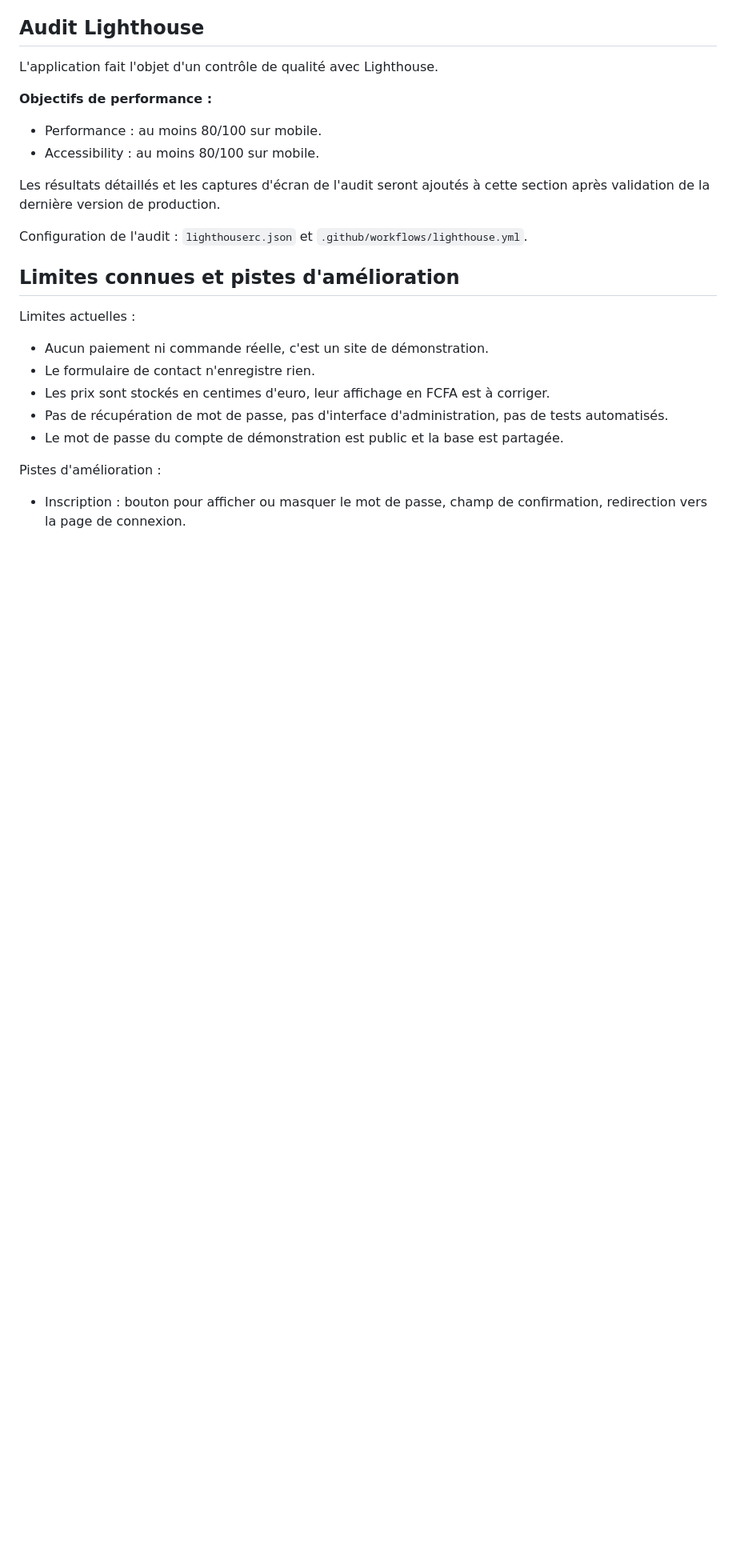
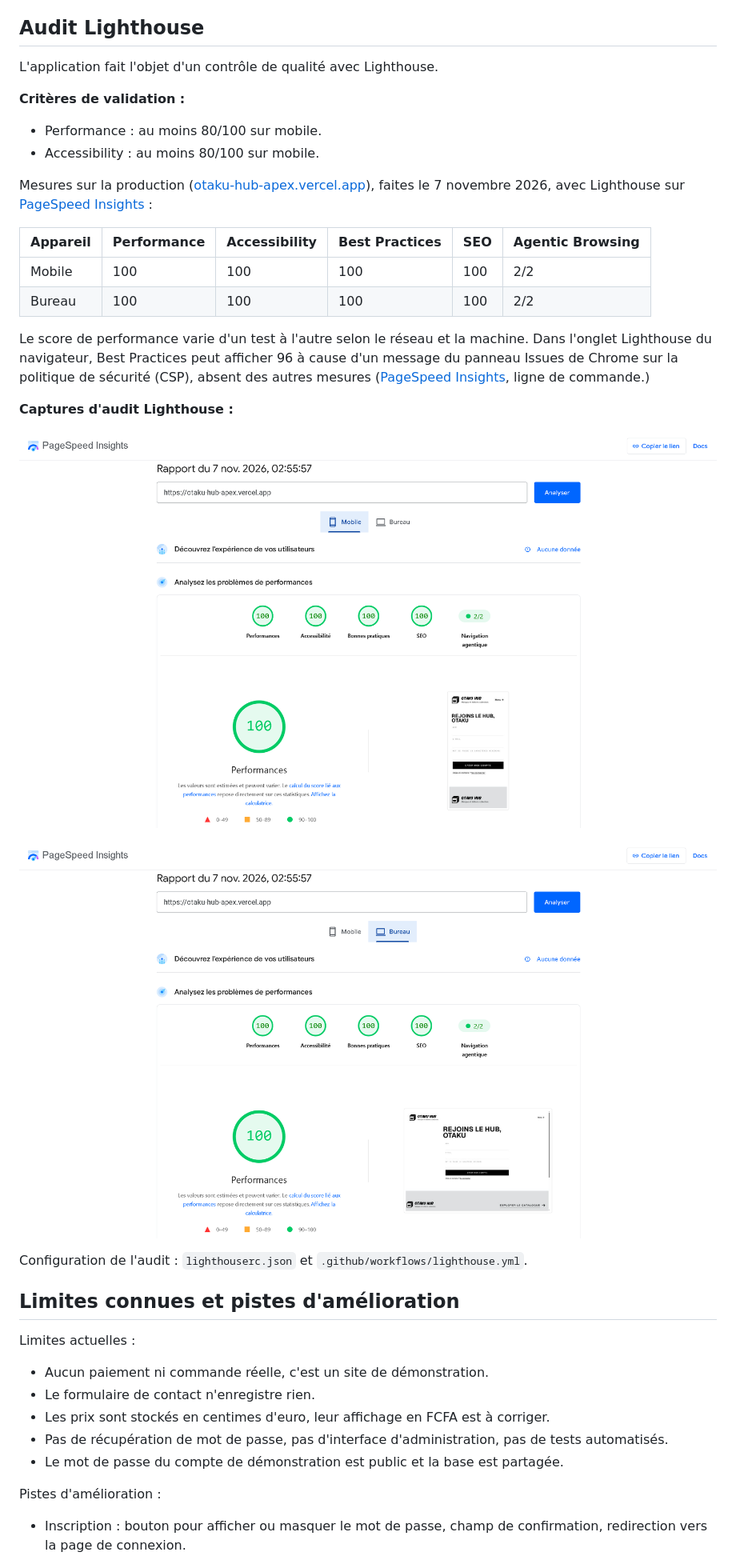
Before and after one commit to KazeHolloway/s22-apex-stack-otaku-hub, a Markdown page: README.md, the part around one of its changes. Shown at 80% size. Drawn GitHub-style; pictures changed too: docs/lighthouse/lighthouse-bureau.png (added), docs/lighthouse/lighthouse-mobile.png (added); blank space fills up the shorter version.

Commit message:
docs: ajout des resultats lighthouse et mise a jour des pistes d'amelioration

```diff
--- a/README.md
+++ b/README.md
@@ -261,11 +267,24 @@ Checklist de déploiement :
 
 L'application fait l'objet d'un contrôle de qualité avec Lighthouse.
 
-**Objectifs de performance :**
+**Critères de validation :**
 - Performance : au moins 80/100 sur mobile.
 - Accessibility : au moins 80/100 sur mobile.
 
-Les résultats détaillés et les captures d'écran de l'audit seront ajoutés à cette section après validation de la dernière version de production.
+Mesures sur la production ([otaku-hub-apex.vercel.app](https://otaku-hub-apex.vercel.app/)), faites le 7 novembre 2026, avec Lighthouse sur [PageSpeed Insights](https://pagespeed.web.dev/analysis/https-otaku-hub-apex-vercel-app-inscription/puaf0m8j47?form_factor=mobile) :
+
+| Appareil | Performance | Accessibility | Best Practices | SEO | Agentic Browsing |
+|---|---|---|---|---|---|
+| Mobile | 100 | 100 | 100 | 100 | 2/2 |
+| Bureau | 100 | 100 | 100 | 100 | 2/2 |
+
+Le score de performance varie d'un test à l'autre selon le réseau et la machine. Dans l'onglet Lighthouse du navigateur, Best Practices peut afficher 96 à cause d'un message du panneau Issues de Chrome sur la politique de sécurité (CSP), absent des autres mesures ([PageSpeed Insights](https://pagespeed.web.dev/), ligne de commande.)
+
+**Captures d'audit Lighthouse :**
+
+![Lighthouse mobile](docs/lighthouse/lighthouse-mobile.png)
+
+![Lighthouse bureau](docs/lighthouse/lighthouse-bureau.png)
 
 Configuration de l'audit : `lighthouserc.json` et `.github/workflows/lighthouse.yml`.
 
```
Also changed, not shown: other parts of README.md (+15 -8 lines).
